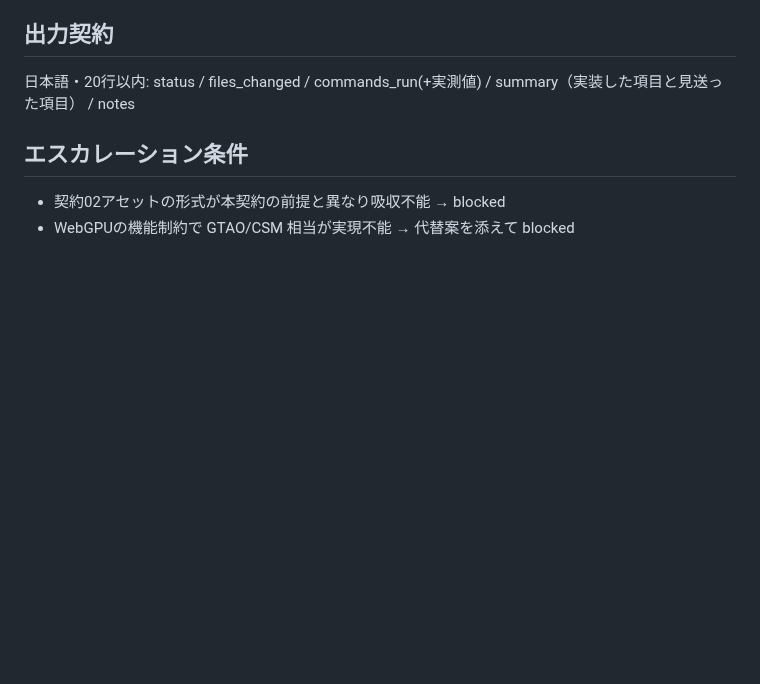
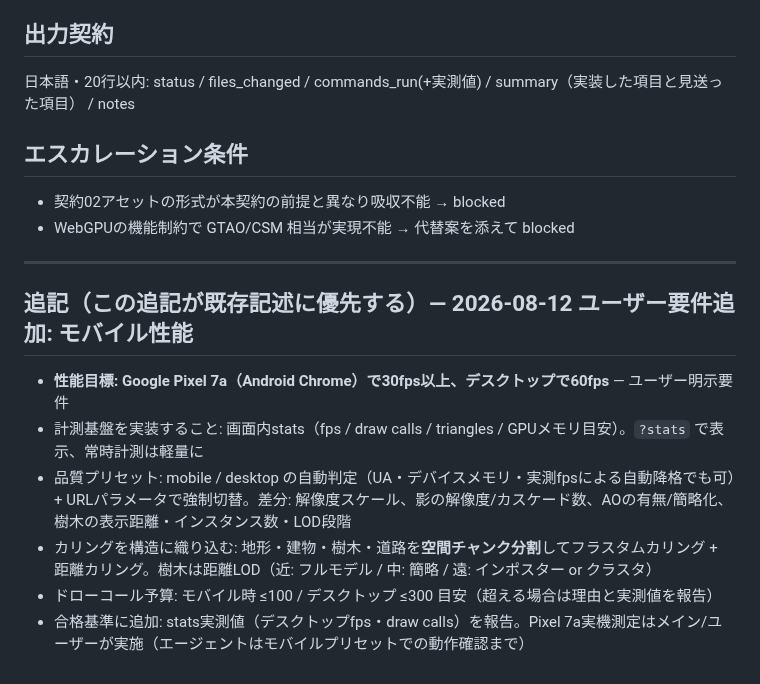
Before and after one commit to kaneta1992/kobe-sumiyoshi-3d, a Markdown page: .claude/contracts/03-near-view-quality.md, the part around the change. Drawn GitHub-style; blank space fills up the shorter version.

Commit message:
記録: 契約03へモバイル性能要件を追記（Pixel 7a 30fps・計測・カリング）

```diff
--- a/.claude/contracts/03-near-view-quality.md
+++ b/.claude/contracts/03-near-view-quality.md
@@ -62,3 +62,14 @@
 
 - 契約02アセットの形式が本契約の前提と異なり吸収不能 → blocked
 - WebGPUの機能制約で GTAO/CSM 相当が実現不能 → 代替案を添えて blocked
+
+---
+
+## 追記（この追記が既存記述に優先する）— 2026-08-12 ユーザー要件追加: モバイル性能
+
+- **性能目標: Google Pixel 7a（Android Chrome）で30fps以上、デスクトップで60fps** — ユーザー明示要件
+- 計測基盤を実装すること: 画面内stats（fps / draw calls / triangles / GPUメモリ目安）。`?stats` で表示、常時計測は軽量に
+- 品質プリセット: mobile / desktop の自動判定（UA・デバイスメモリ・実測fpsによる自動降格でも可）+ URLパラメータで強制切替。差分: 解像度スケール、影の解像度/カスケード数、AOの有無/簡略化、樹木の表示距離・インスタンス数・LOD段階
+- カリングを構造に織り込む: 地形・建物・樹木・道路を**空間チャンク分割**してフラスタムカリング + 距離カリング。樹木は距離LOD（近: フルモデル / 中: 簡略 / 遠: インポスター or クラスタ）
+- ドローコール予算: モバイル時 ≤100 / デスクトップ ≤300 目安（超える場合は理由と実測値を報告）
+- 合格基準に追加: stats実測値（デスクトップfps・draw calls）を報告。Pixel 7a実機測定はメイン/ユーザーが実施（エージェントはモバイルプリセットでの動作確認まで）
```
